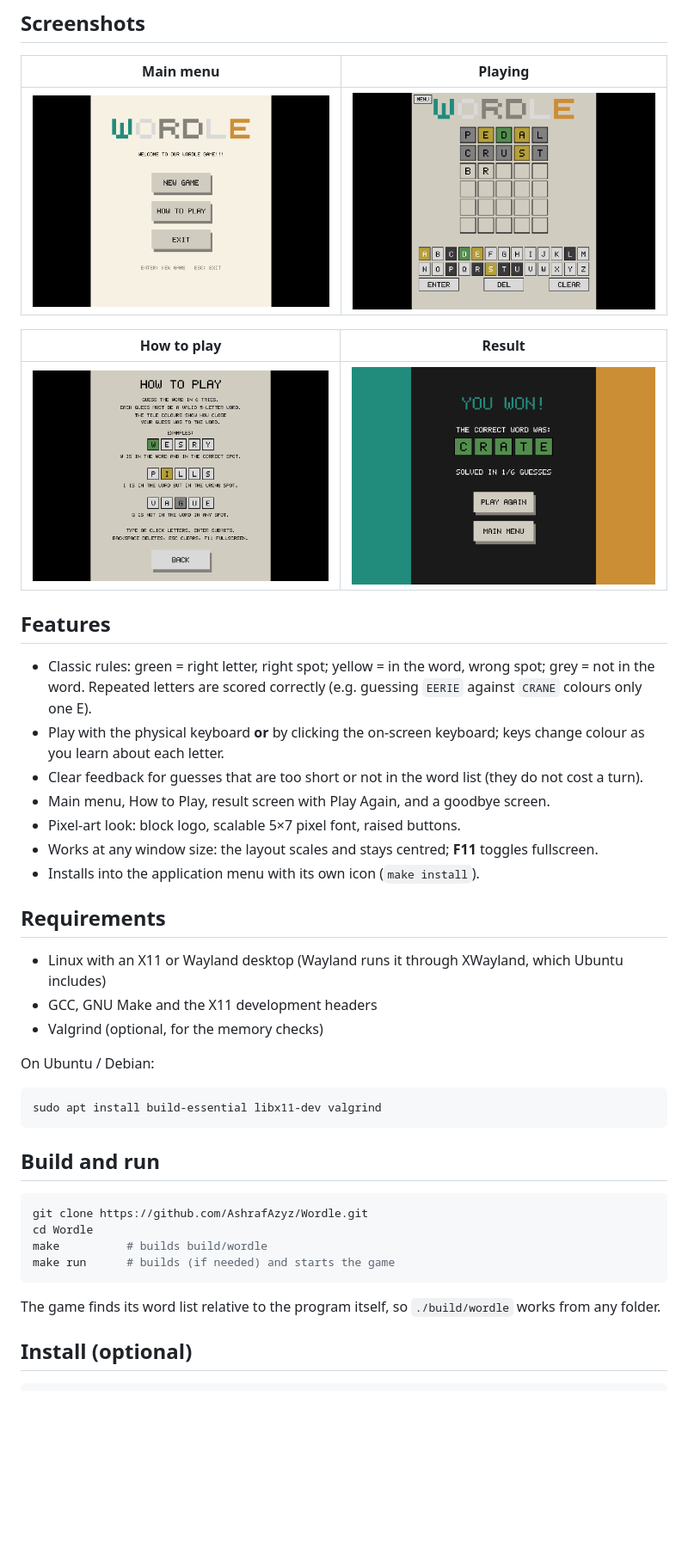
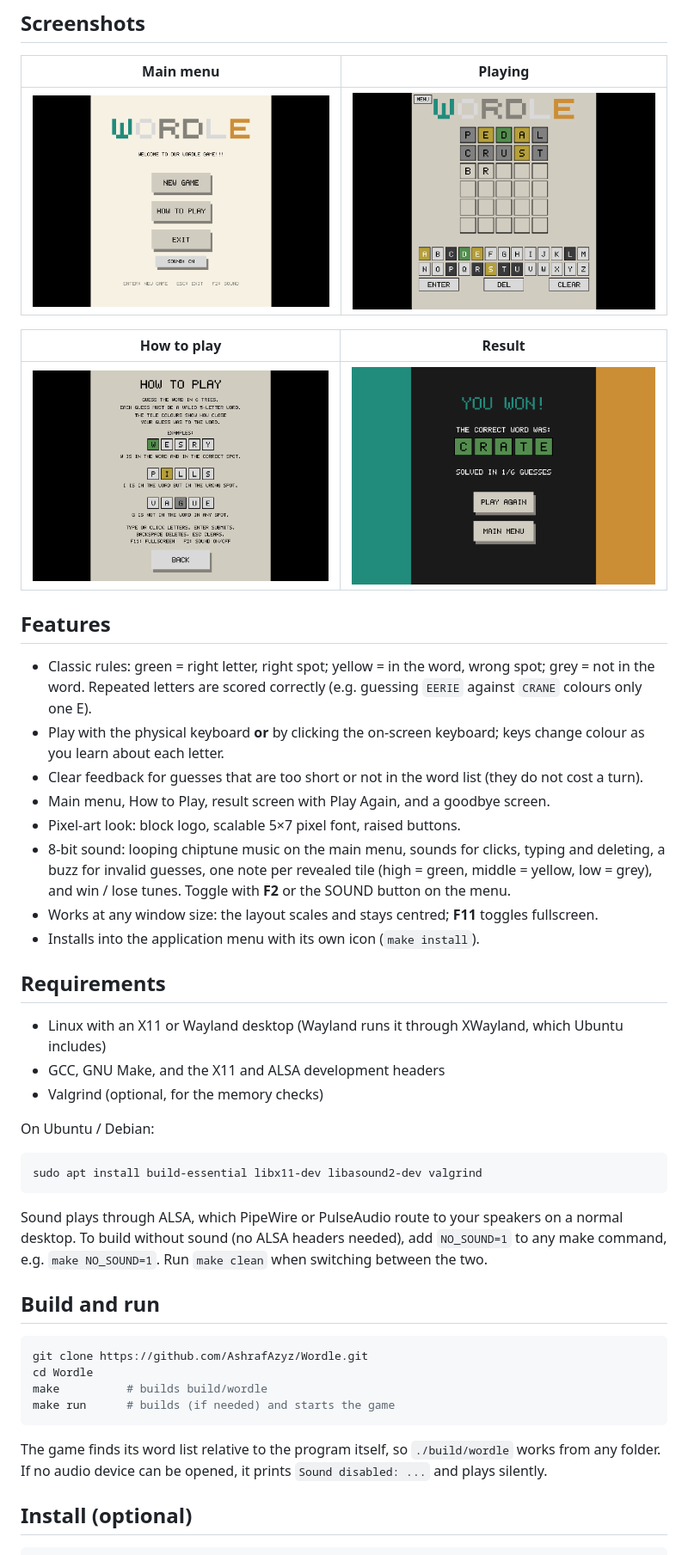
Before and after one commit to AshrafAzyz/Wordle, a Markdown page: README.md, the part around one of its changes. Shown at 86% size. GitHub-like rendering; pictures changed too: docs/screenshots/how-to-play.png, docs/screenshots/menu.png; blank space fills up the shorter version.

````diff
--- a/README.md
+++ b/README.md
@@ -34,6 +34,10 @@ history of that work is in the Git log, one commit per milestone.
 - Main menu, How to Play, result screen with Play Again, and a goodbye
   screen.
 - Pixel-art look: block logo, scalable 5×7 pixel font, raised buttons.
+- 8-bit sound: looping chiptune music on the main menu, sounds for
+  clicks, typing and deleting, a buzz for invalid guesses, one note per
+  revealed tile (high = green, middle = yellow, low = grey), and win /
+  lose tunes. Toggle with **F2** or the SOUND button on the menu.
 - Works at any window size: the layout scales and stays centred;
   **F11** toggles fullscreen.
 - Installs into the application menu with its own icon (`make install`).
@@ -42,14 +46,19 @@ history of that work is in the Git log, one commit per milestone.
 
 - Linux with an X11 or Wayland desktop (Wayland runs it through
   XWayland, which Ubuntu includes)
-- GCC, GNU Make and the X11 development headers
+- GCC, GNU Make, and the X11 and ALSA development headers
 - Valgrind (optional, for the memory checks)
 
 On Ubuntu / Debian:
 
 ```sh
-sudo apt install build-essential libx11-dev valgrind
+sudo apt install build-essential libx11-dev libasound2-dev valgrind
 ```
+
+Sound plays through ALSA, which PipeWire or PulseAudio route to your
+speakers on a normal desktop. To build without sound (no ALSA headers
+needed), add `NO_SOUND=1` to any make command, e.g. `make NO_SOUND=1`.
+Run `make clean` when switching between the two.
 
 ## Build and run
 
@@ -61,7 +70,8 @@ make run      # builds (if needed) and starts the game
 ```
 
 The game finds its word list relative to the program itself, so
-`./build/wordle` works from any folder.
+`./build/wordle` works from any folder. If no audio device can be
+opened, it prints `Sound disabled: ...` and plays silently.
 
 ## Install (optional)
 
````
Also changed, not shown: other parts of README.md (+33 -8 lines), 13 other files.
